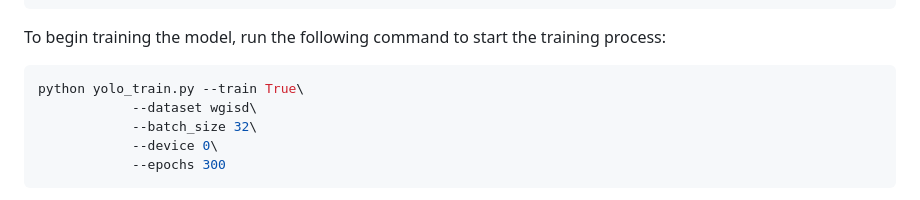
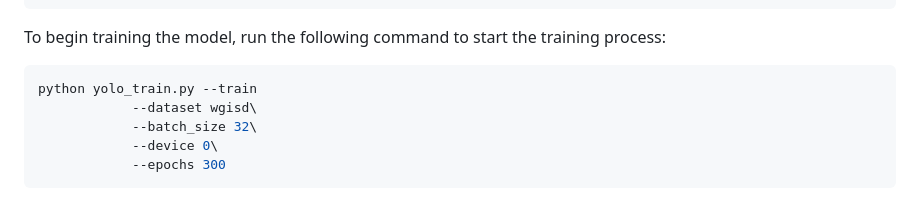
Before and after one commit to MODAL-UNINA/Generative-AI-for-Grapes-Detection, a Markdown page: README.md, the part around the change. Drawn GitHub-style.

````diff
--- a/README.md
+++ b/README.md
@@ -89,7 +89,7 @@ Dataset_YOLO
 ```
 To begin training the  model, run the following command to start the training process:
 ```sh
-python yolo_train.py --train True\
+python yolo_train.py --train
             --dataset wgisd\
             --batch_size 32\
             --device 0\
````
